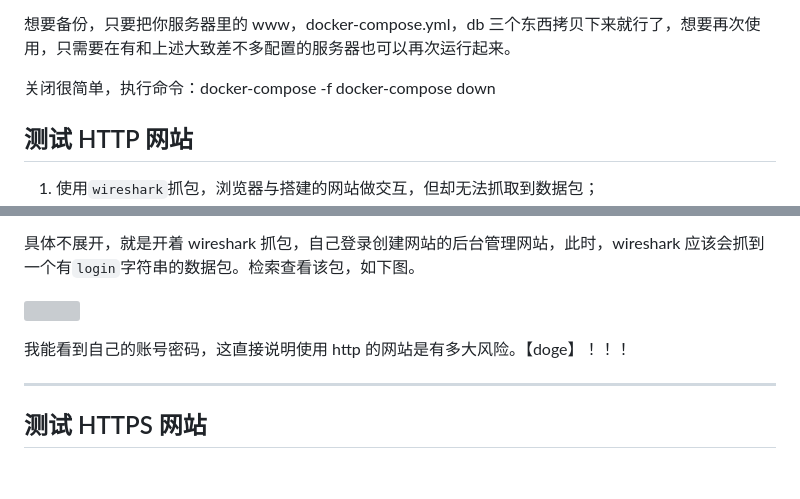
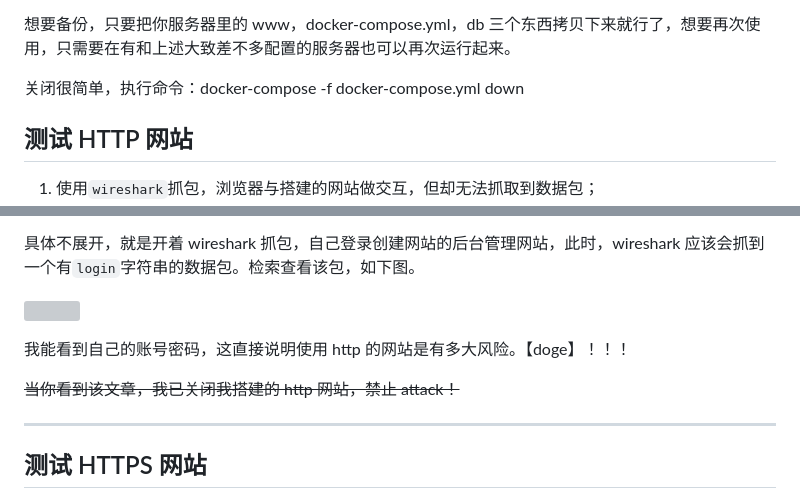
Before and after one commit to kok-s0s/Web-Security, a Markdown page: build-a-website.md, 2 parts joined by grey strips. GitHub-like rendering; blank space fills up the shorter version; grey boxes are pictures that could not be loaded.

Commit message:
https

```diff
--- a/build-a-website.md
+++ b/build-a-website.md
@@ -53,7 +53,7 @@ services:
 
 想要备份，只要把你服务器里的 www，docker-compose.yml，db 三个东西拷贝下来就行了，想要再次使用，只需要在有和上述大致差不多配置的服务器也可以再次运行起来。
 
-关闭很简单，执行命令：docker-compose -f docker-compose down
+关闭很简单，执行命令：docker-compose -f docker-compose.yml down
 
 ## 测试 HTTP 网站
 
@@ -90,6 +90,8 @@ curl http://139.180.195.153/
 
 我能看到自己的账号密码，这直接说明使用 http 的网站是有多大风险。【doge】！！！
 
+~~当你看到该文章，我已关闭我搭建的 http 网站，禁止 attack！~~
+
 ---
 
 ## 测试 HTTPS 网站
```
Also changed, not shown: other parts of build-a-website.md (+35 -1 lines), images/build-a-website/008.png (added), images/build-a-website/009.png (added), 1 other file.
